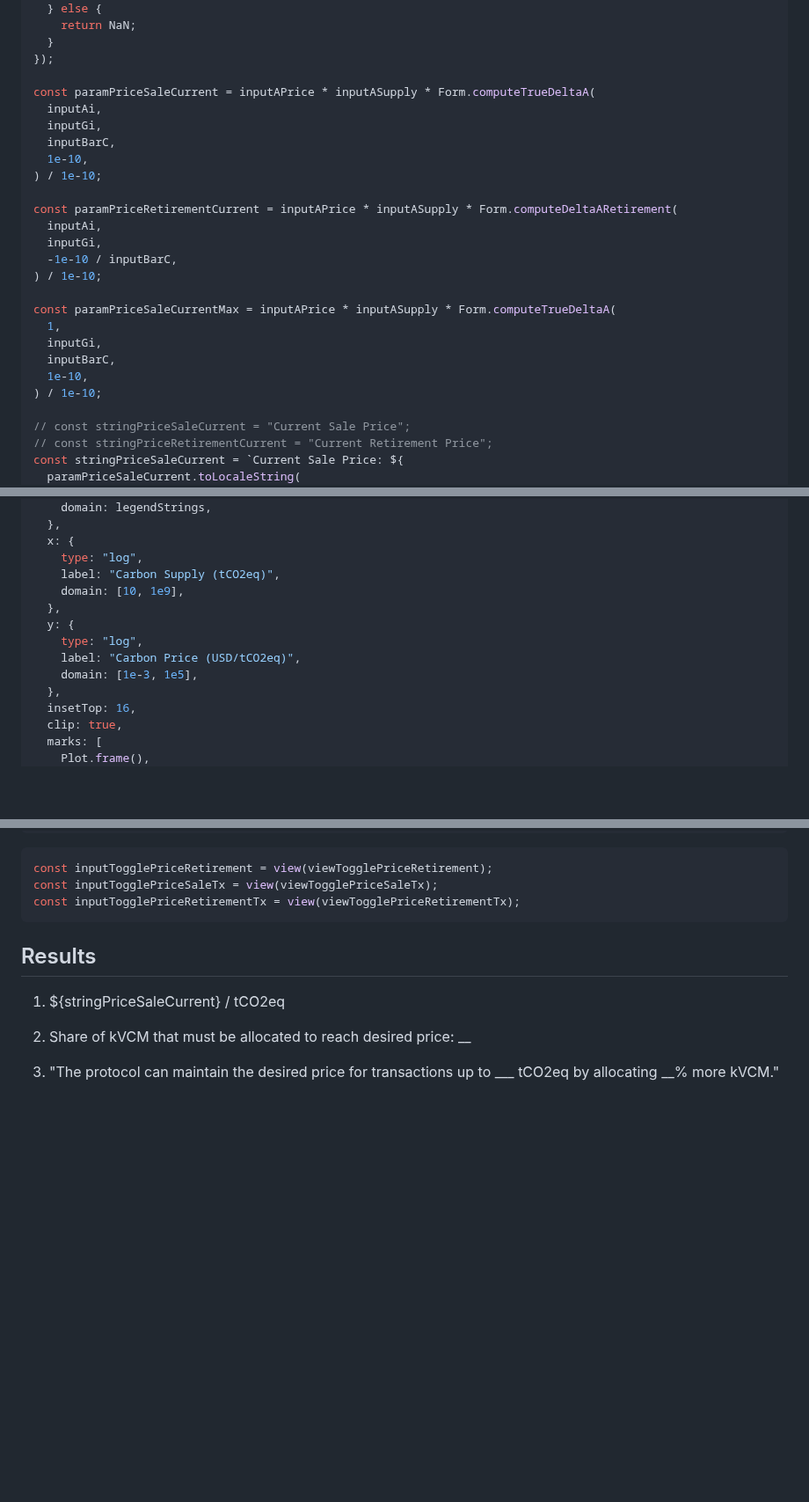
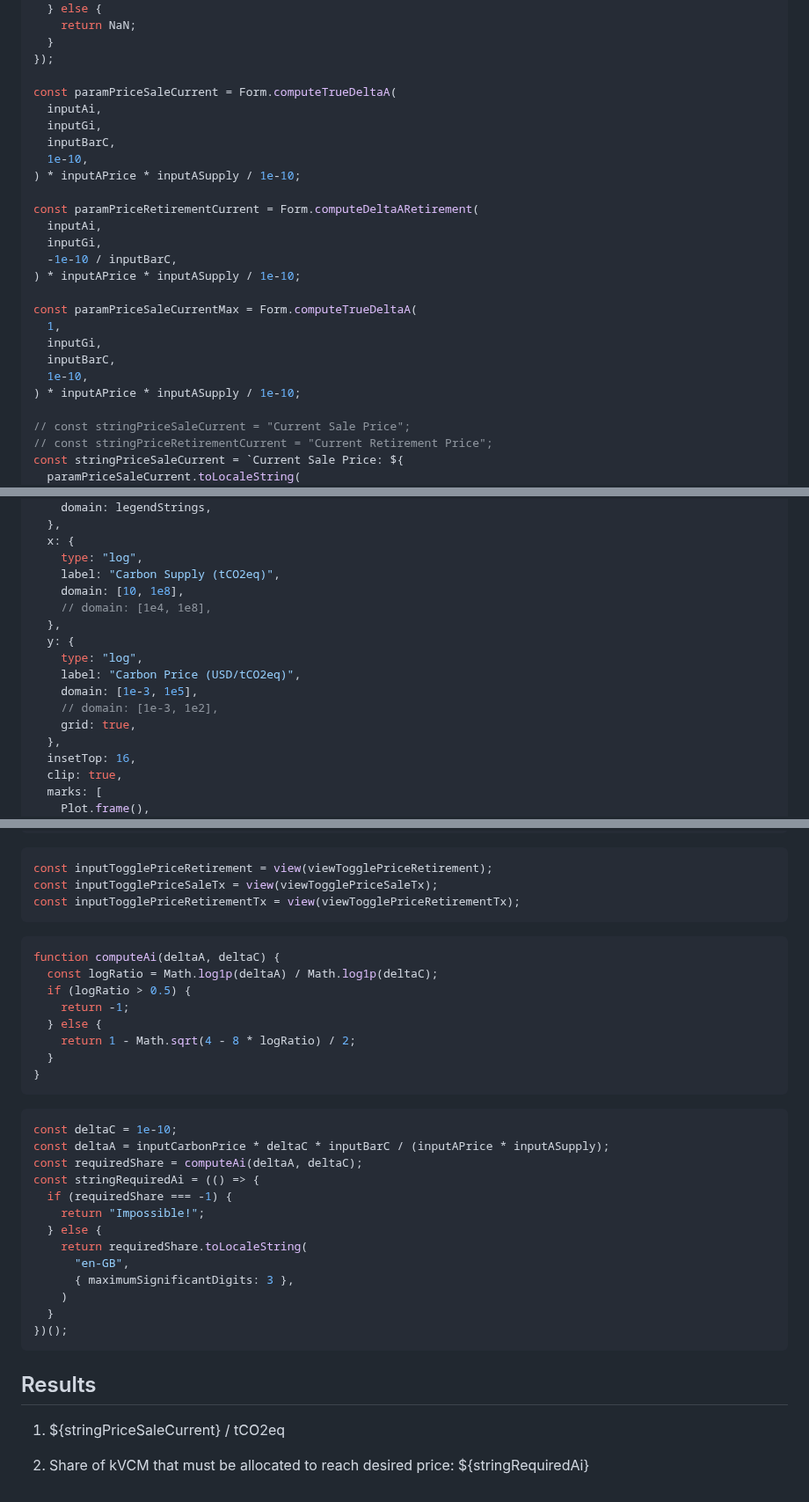
Before and after one commit to ldeso/klima.leodesouza.net, a Markdown page: src/maintaining-prices.md, 3 parts joined by grey strips. Shown at 88% size. Rendered like a GitHub page; blank space fills up the shorter version.

Commit message:
Add second result

````diff
--- a/src/maintaining-prices.md
+++ b/src/maintaining-prices.md
@@ -203,25 +203,25 @@ const vecCarbonPriceRetirementTx = vecBarCi.map(paramBarCi => {
   }
 });
 
-const paramPriceSaleCurrent = inputAPrice * inputASupply * Form.computeTrueDeltaA(
+const paramPriceSaleCurrent = Form.computeTrueDeltaA(
   inputAi,
   inputGi,
   inputBarC,
   1e-10,
-) / 1e-10;
+) * inputAPrice * inputASupply / 1e-10;
 
-const paramPriceRetirementCurrent = inputAPrice * inputASupply * Form.computeDeltaARetirement(
+const paramPriceRetirementCurrent = Form.computeDeltaARetirement(
   inputAi,
   inputGi,
   -1e-10 / inputBarC,
-) / 1e-10;
+) * inputAPrice * inputASupply / 1e-10;
 
-const paramPriceSaleCurrentMax = inputAPrice * inputASupply * Form.computeTrueDeltaA(
+const paramPriceSaleCurrentMax = Form.computeTrueDeltaA(
   1,
   inputGi,
   inputBarC,
   1e-10,
-) / 1e-10;
+) * inputAPrice * inputASupply / 1e-10;
 
 // const stringPriceSaleCurrent = "Current Sale Price";
 // const stringPriceRetirementCurrent = "Current Retirement Price";
@@ -341,12 +340,15 @@ Plot.plot({
   x: {
     type: "log",
     label: "Carbon Supply (tCO2eq)",
-    domain: [10, 1e9],
+    domain: [10, 1e8],
+    // domain: [1e4, 1e8],
   },
   y: {
     type: "log",
     label: "Carbon Price (USD/tCO2eq)",
     domain: [1e-3, 1e5],
+    // domain: [1e-3, 1e2],
+    grid: true,
   },
   insetTop: 16,
   clip: true,
@@ -393,11 +395,35 @@ const inputTogglePriceSaleTx = view(viewTogglePriceSaleTx);
 const inputTogglePriceRetirementTx = view(viewTogglePriceRetirementTx);
 ```
 
+```js
+function computeAi(deltaA, deltaC) {
+  const logRatio = Math.log1p(deltaA) / Math.log1p(deltaC);
+  if (logRatio > 0.5) {
+    return -1;
+  } else {
+    return 1 - Math.sqrt(4 - 8 * logRatio) / 2;
+  }
+}
+```
+
+```js
+const deltaC = 1e-10;
+const deltaA = inputCarbonPrice * deltaC * inputBarC / (inputAPrice * inputASupply);
+const requiredShare = computeAi(deltaA, deltaC);
+const stringRequiredAi = (() => {
+  if (requiredShare === -1) {
+    return "Impossible!";
+  } else {
+    return requiredShare.toLocaleString(
+      "en-GB",
+      { maximumSignificantDigits: 3 },
+    )
+  }
+})();
+```
+
 ## Results
 
 1. ${stringPriceSaleCurrent} / tCO2eq
 
-2. Share of kVCM that must be allocated to reach desired price: __
-
-3. "The protocol can maintain the desired price for transactions up to
-___ tCO2eq by allocating __% more kVCM."
+2. Share of kVCM that must be allocated to reach desired price: ${stringRequiredAi}
````
Also changed, not shown: other parts of src/maintaining-prices.md (+0 -1 lines).
